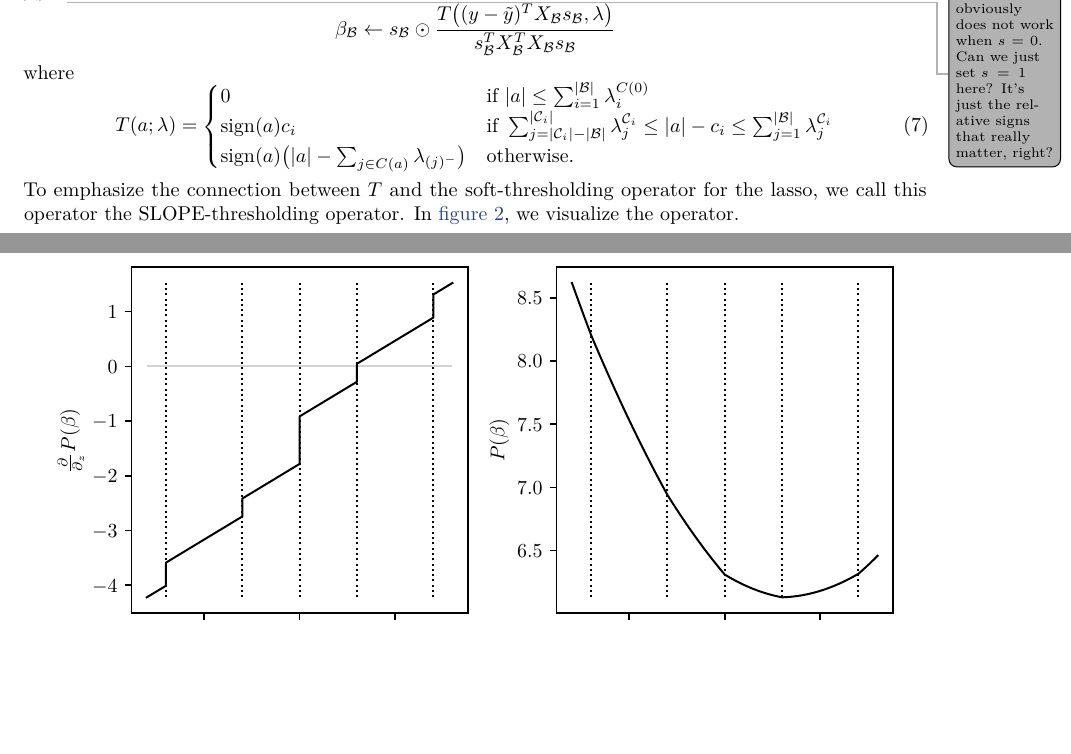
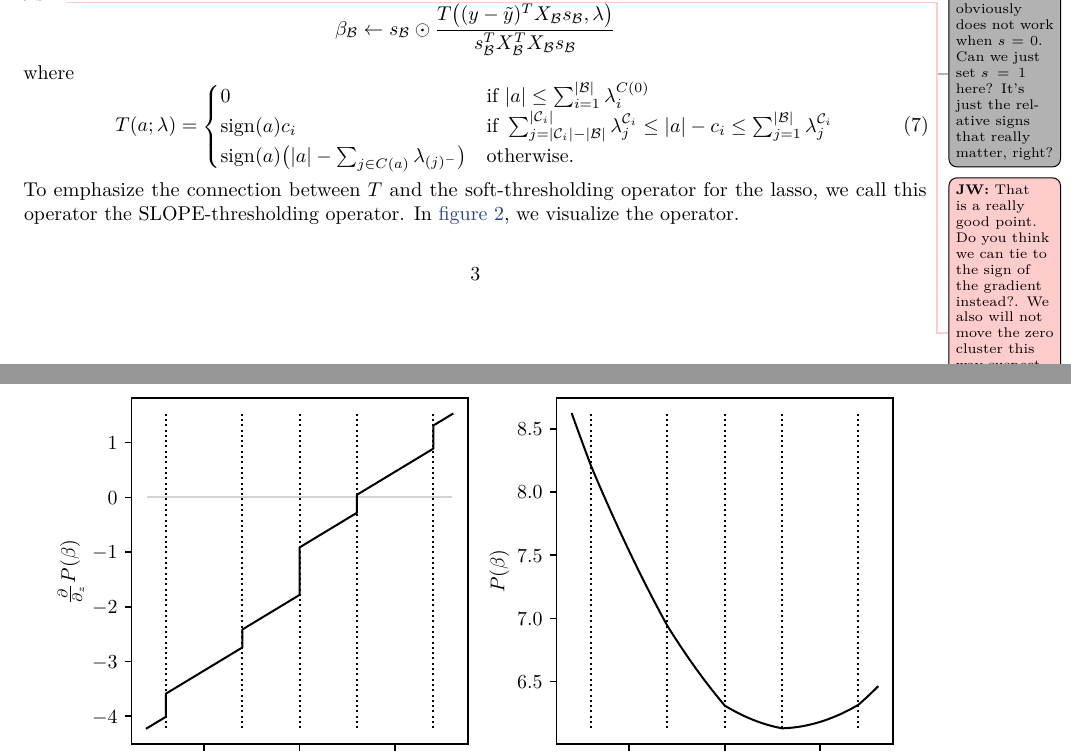
Before and after one commit to jolars/slopecd, a LaTeX paper (tex/slopecd.tex, which reads tex/theory.tex): two parts of pages 3 and 4 of 5, joined at a grey line, cut so that both start at the same text, the shorter picture padded with empty space. Compiled offline with pdfLaTeX.

Commit message:
Comment comment 2

```diff
--- a/tex/theory.tex
+++ b/tex/theory.tex
@@ -192,7 +192,7 @@ Let \(\mathcal{B}\) be a cluster initialized to \(\mathcal{C}_k\), with
 corresponding coefficient \(c_k\).
 Then the coordinate update for \(\beta_\mathcal{B}\) is\jl{This obviously
 does not work when \(s=0\). Can we just set \(s = 1\) here? It's just
-the relative signs that really matter, right?}
+the relative signs that really matter, right?}\jw{That is a really good point. Do you think we can tie to the sign of the gradient instead?. We also will not move the zero cluster this way suspect. But it should work for any formation then sign of the gradient is the way I think?}
 \[
   \beta_\mathcal{B} \gets
   s_\mathcal{B} \odot
```
